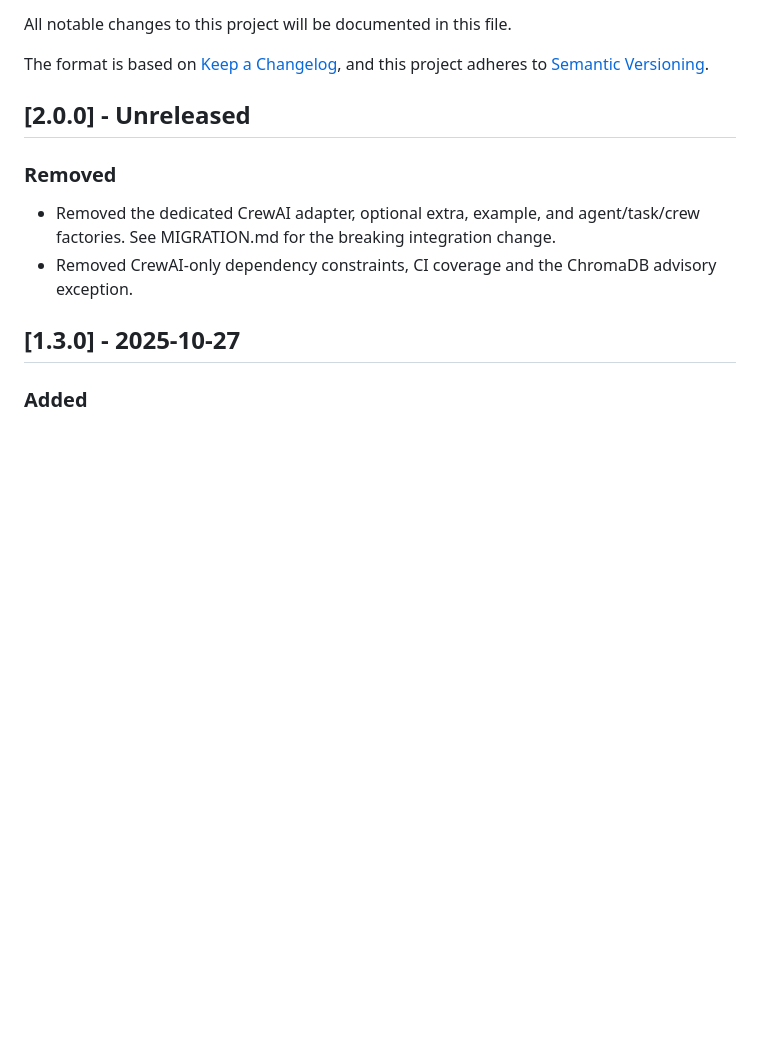
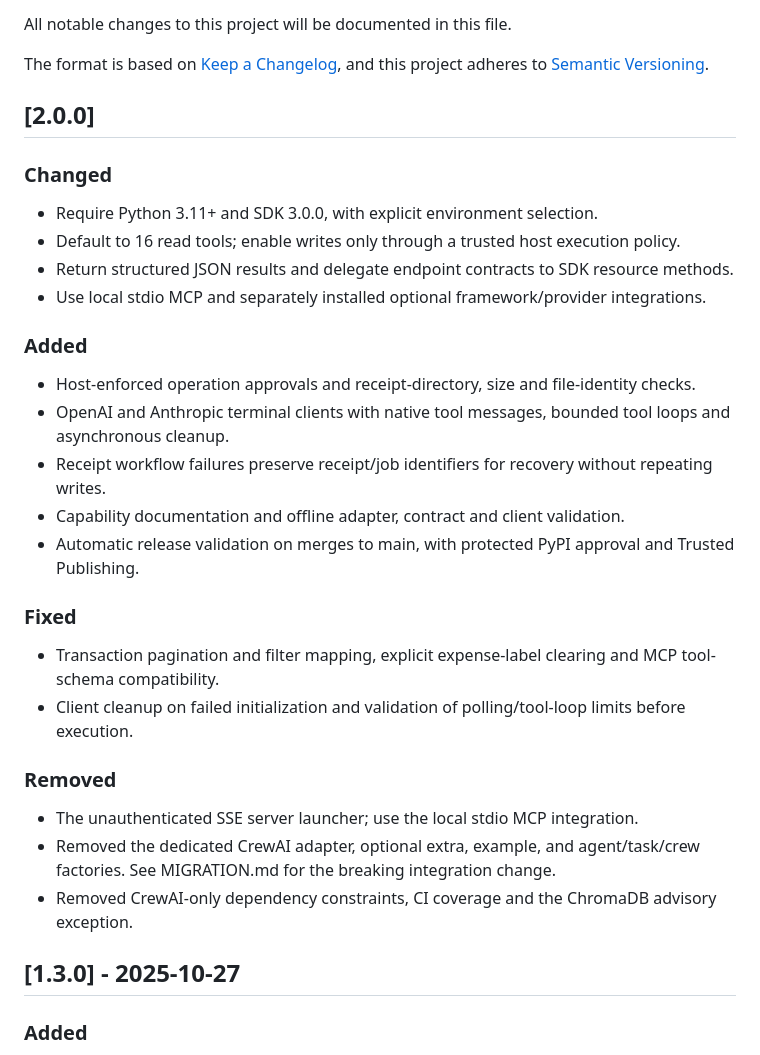
Before and after one commit to paywithextend/extend-ai-toolkit, a Markdown page: CHANGELOG.md, the part around the change. Drawn GitHub-style; blank space fills up the shorter version.

Commit message:
docs(release): describe toolkit 2.0.0 changes

```diff
--- a/CHANGELOG.md
+++ b/CHANGELOG.md
@@ -5,10 +5,31 @@ All notable changes to this project will be documented in this file.
 The format is based on [Keep a Changelog](https://keepachangelog.com/en/1.0.0/),
 and this project adheres to [Semantic Versioning](https://semver.org/spec/v2.0.0.html).
 
-## [2.0.0] - Unreleased
+## [2.0.0]
+
+### Changed
+
+- Require Python 3.11+ and SDK 3.0.0, with explicit environment selection.
+- Default to 16 read tools; enable writes only through a trusted host execution policy.
+- Return structured JSON results and delegate endpoint contracts to SDK resource methods.
+- Use local stdio MCP and separately installed optional framework/provider integrations.
+
+### Added
+
+- Host-enforced operation approvals and receipt-directory, size and file-identity checks.
+- OpenAI and Anthropic terminal clients with native tool messages, bounded tool loops and asynchronous cleanup.
+- Receipt workflow failures preserve receipt/job identifiers for recovery without repeating writes.
+- Capability documentation and offline adapter, contract and client validation.
+- Automatic release validation on merges to main, with protected PyPI approval and Trusted Publishing.
+
+### Fixed
+
+- Transaction pagination and filter mapping, explicit expense-label clearing and MCP tool-schema compatibility.
+- Client cleanup on failed initialization and validation of polling/tool-loop limits before execution.
 
 ### Removed
 
+- The unauthenticated SSE server launcher; use the local stdio MCP integration.
 - Removed the dedicated CrewAI adapter, optional extra, example, and agent/task/crew factories. See MIGRATION.md for the breaking integration change.
 - Removed CrewAI-only dependency constraints, CI coverage and the ChromaDB advisory exception.
 
```
